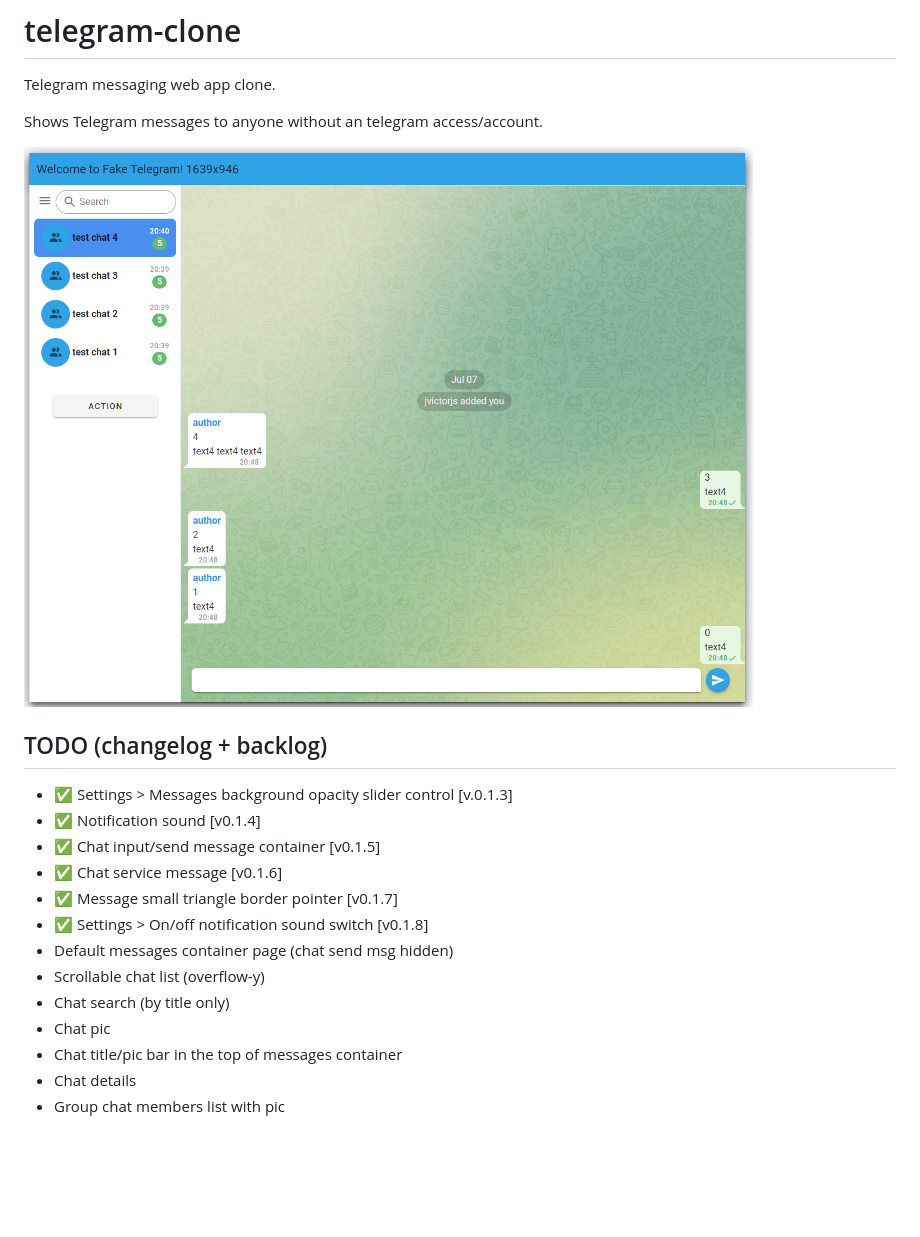
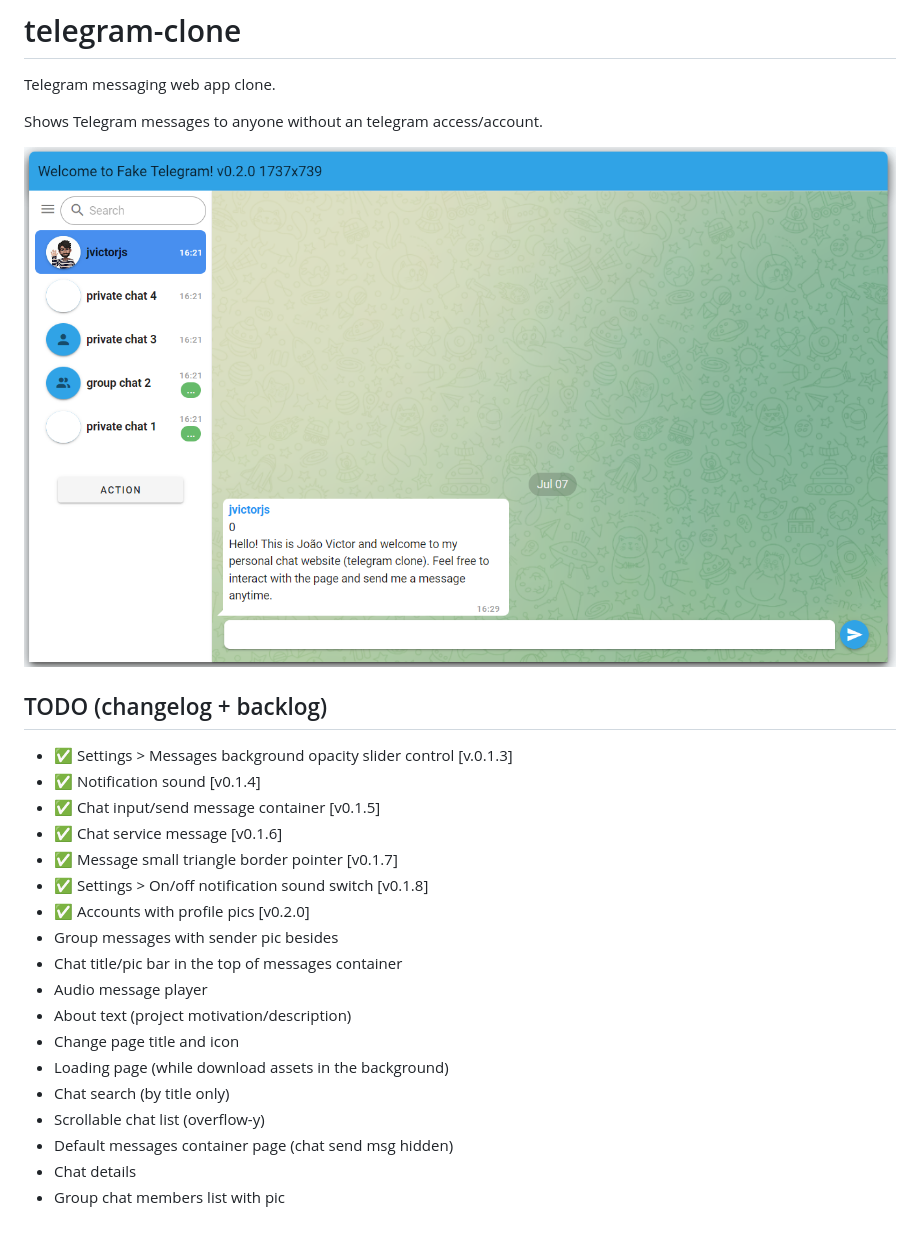
Before and after one commit to jvictorjs/telegram-clone, a Markdown page: README.md, the part around the change. Drawn GitHub-style; pictures changed too: screenshots/Screenshot 2022-09-15 163211.png (added); blank space fills up the shorter version.

Commit message:
v0.2.0 add accounts list with profile pics

```diff
--- a/README.md
+++ b/README.md
@@ -5,7 +5,7 @@ Telegram messaging web app clone.
 
 Shows Telegram messages to anyone without an telegram access/account.
 
-![alt text](https://github.com/jvictorjs/telegram-clone/blob/main/screenshots/Screenshot%202022-07-07%20205045.png?raw=true)
+![alt text](https://github.com/jvictorjs/telegram-clone/blob/main/screenshots/Screenshot%202022-09-15%20163211.png?raw=true)
 
 
 ## TODO (changelog + backlog)
@@ -16,10 +16,15 @@ Shows Telegram messages to anyone without an telegram access/account.
 - ✅ Chat service message [v0.1.6]
 - ✅ Message small triangle border pointer [v0.1.7]
 - ✅ Settings > On/off notification sound switch [v0.1.8]
+- ✅ Accounts with profile pics [v0.2.0]
+- Group messages with sender pic besides
+- Chat title/pic bar in the top of messages container
+- Audio message player
+- About text (project motivation/description)
+- Change page title and icon
+- Loading page (while download assets in the background)
+- Chat search (by title only)
+- Scrollable chat list (overflow-y)
 - Default messages container page (chat send msg hidden)
-- Scrollable chat list (overflow-y)
-- Chat search (by title only)
-- Chat pic
-- Chat title/pic bar in the top of messages container
 - Chat details
 - Group chat members list with pic
```
Also changed, not shown: img/profile/blank.png (added), img/profile/jvictorjs.jpg (added), img/profile/jvictorjs2.png (added), img/profile/ministryofeconomy.jpg (added), img/profile/ufpe.png (added), 1 other file.
